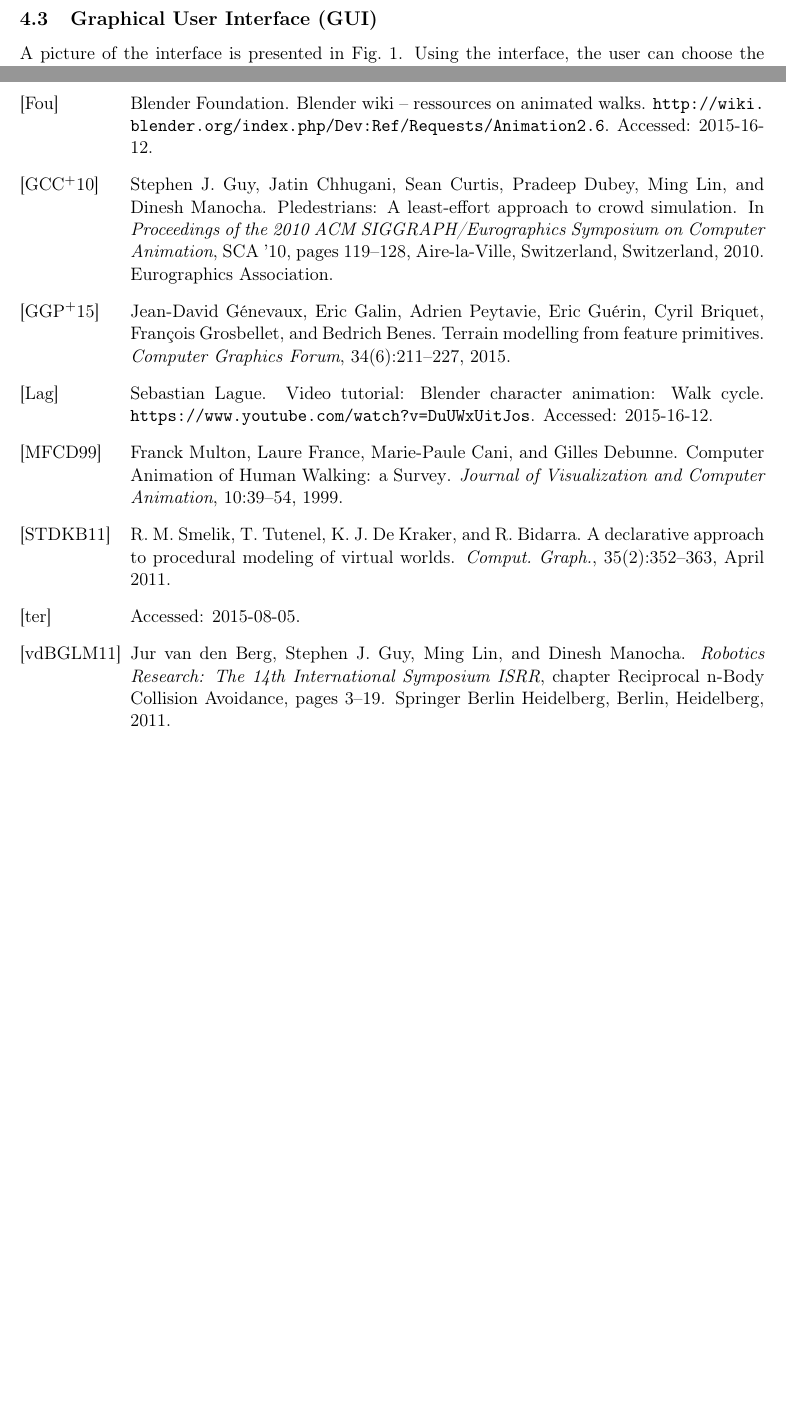
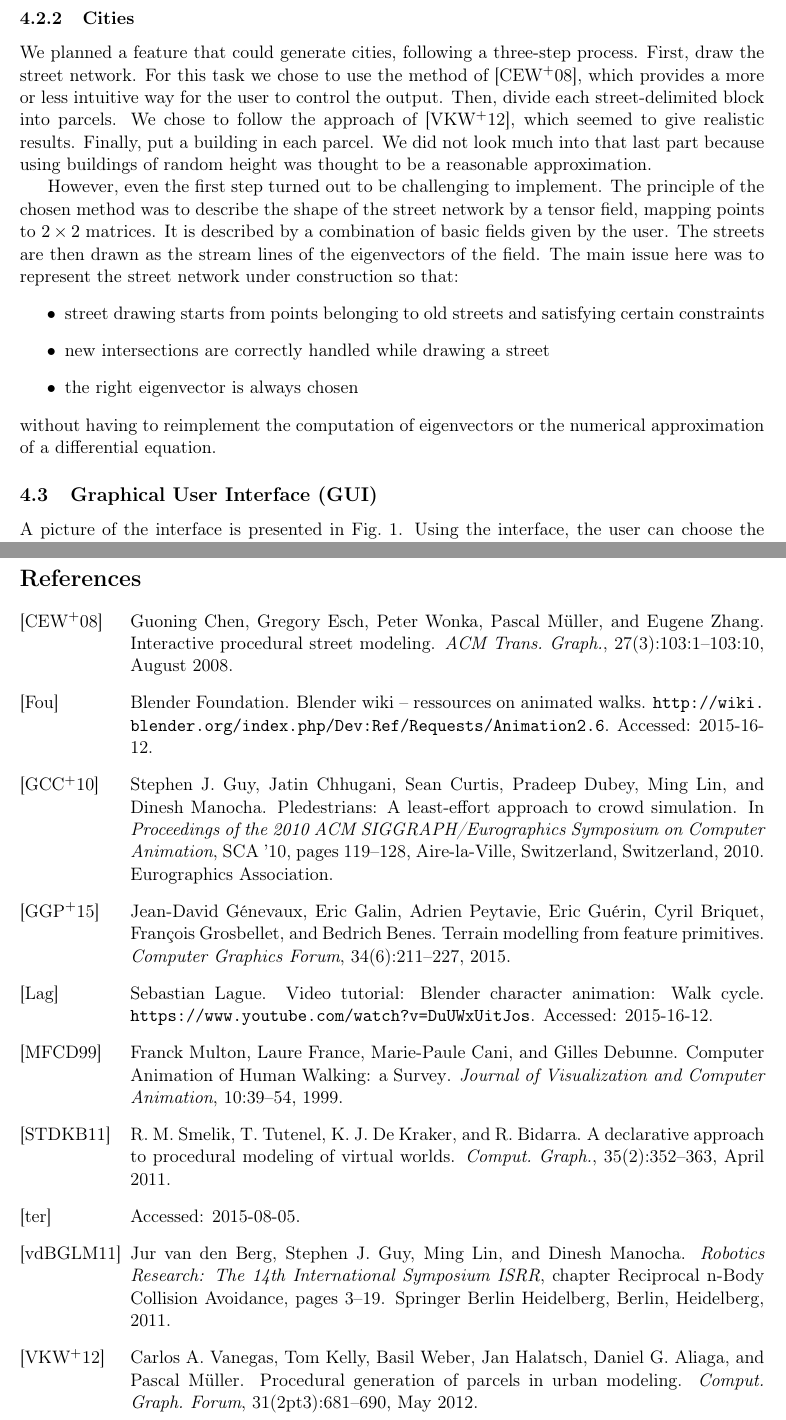
Before and after one commit to blendit/pib, a LaTeX paper (final/final.tex, which reads final/env.tex): two parts of pages 7 and 8 of 8 before the commit and two parts of pages 7 and 9 of 9 after it, joined at a grey line, cut at the place of the change, the shorter picture padded with empty space. Compiled offline with pdfLaTeX.

Commit message:
Let's talk about cities.

```diff
--- a/final/env.tex
+++ b/final/env.tex
@@ -28,6 +28,33 @@ height map by successively merging sets of features together.
 
 Our first implementation of the Mountain feature corresponded to what is presented in \cite{FeatureTree}. However, the 2D random functions we tried did not yield satisfying results. That's why we switched to another version, where we import at random a part of a heightmap taken from a website \cite{terrain-party}. This website import the heightmaps through satellite imaging.
 
+\subsubsection{Cities}
+
+We planned a feature that could generate cities, following a three-step
+process. First, draw the street network. For this task we chose to use the
+method of \cite{StreetTensors}, which provides a more or less intuitive way for
+the user to control the output. Then, divide each street-delimited block into
+parcels. We chose to follow the approach of \cite{PGParcels}, which seemed to
+give realistic results. Finally, put a building in each parcel. We did not look
+much into that last part because using buildings of random height was thought
+to be a reasonable approximation.
+
+However, even the first step turned out to be challenging to implement. The
+principle of the chosen method was to describe the shape of the street network
+by a tensor field, mapping points to $2 \times 2$ matrices. It is described by
+a combination of basic fields given by the user. The streets are then drawn as
+the stream lines of the eigenvectors of the field. The main issue here was to
+represent the street network under construction so that:
+\begin{itemize}
+  \item street drawing starts from points belonging to old streets and
+    satisfying certain constraints
+  \item new intersections are correctly handled while drawing a street
+  \item the right eigenvector is always chosen
+\end{itemize}
+without having to reimplement the computation of eigenvectors or the numerical
+approximation of a differential equation.
+
+
 \subsection{Graphical User Interface (GUI)}
 
 A picture of the interface is presented in Fig.~\ref{fig:env-gui1}. Using the interface, the user can choose the feature he wants to draw. He can then draw it using a pencil integrated in Blender, drawing polygons here. After having completed the drawing of the features, the user can ask for the generation of the environment. It can then hide the polygons, and also modify parameters that are feature-specific.
```
